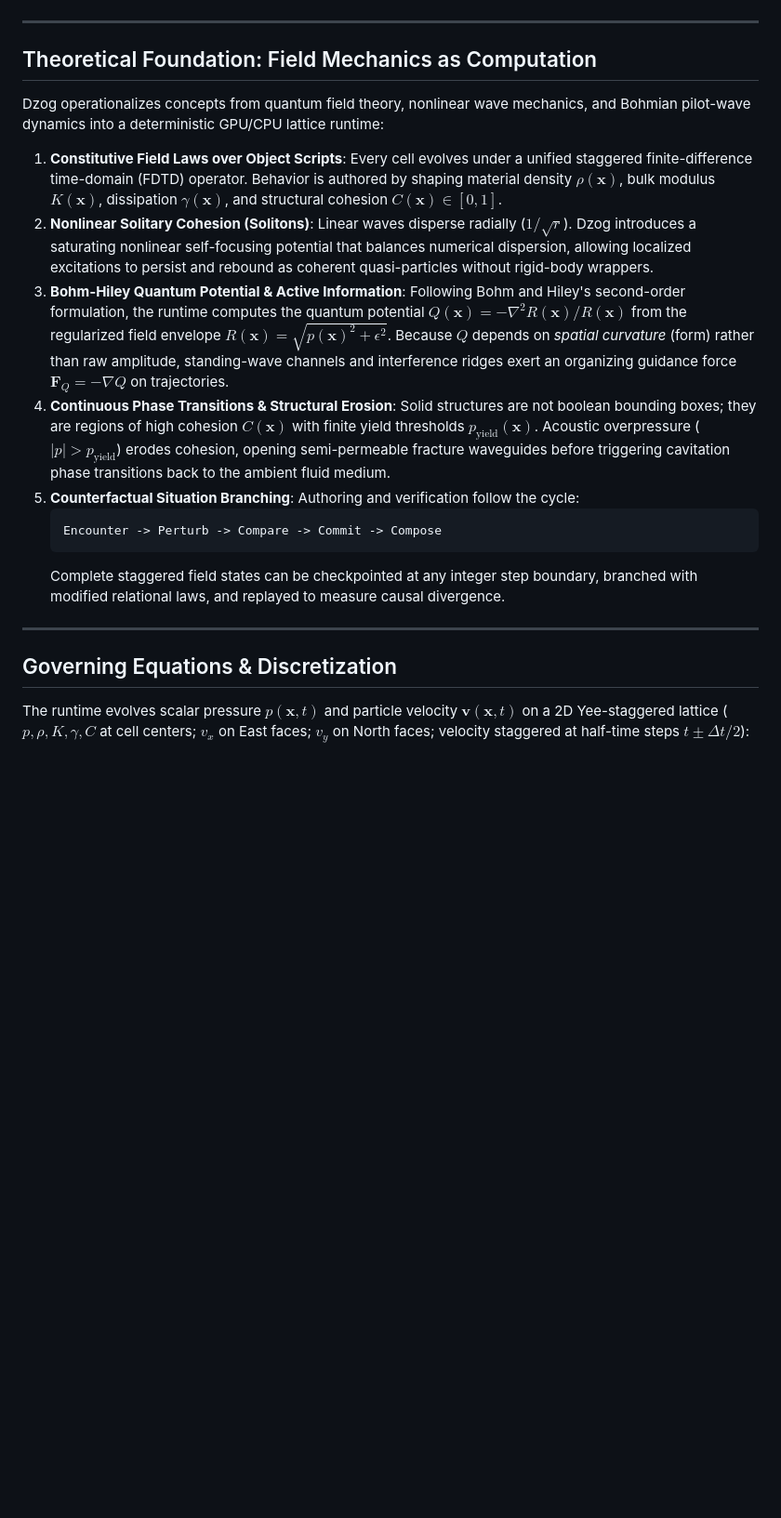
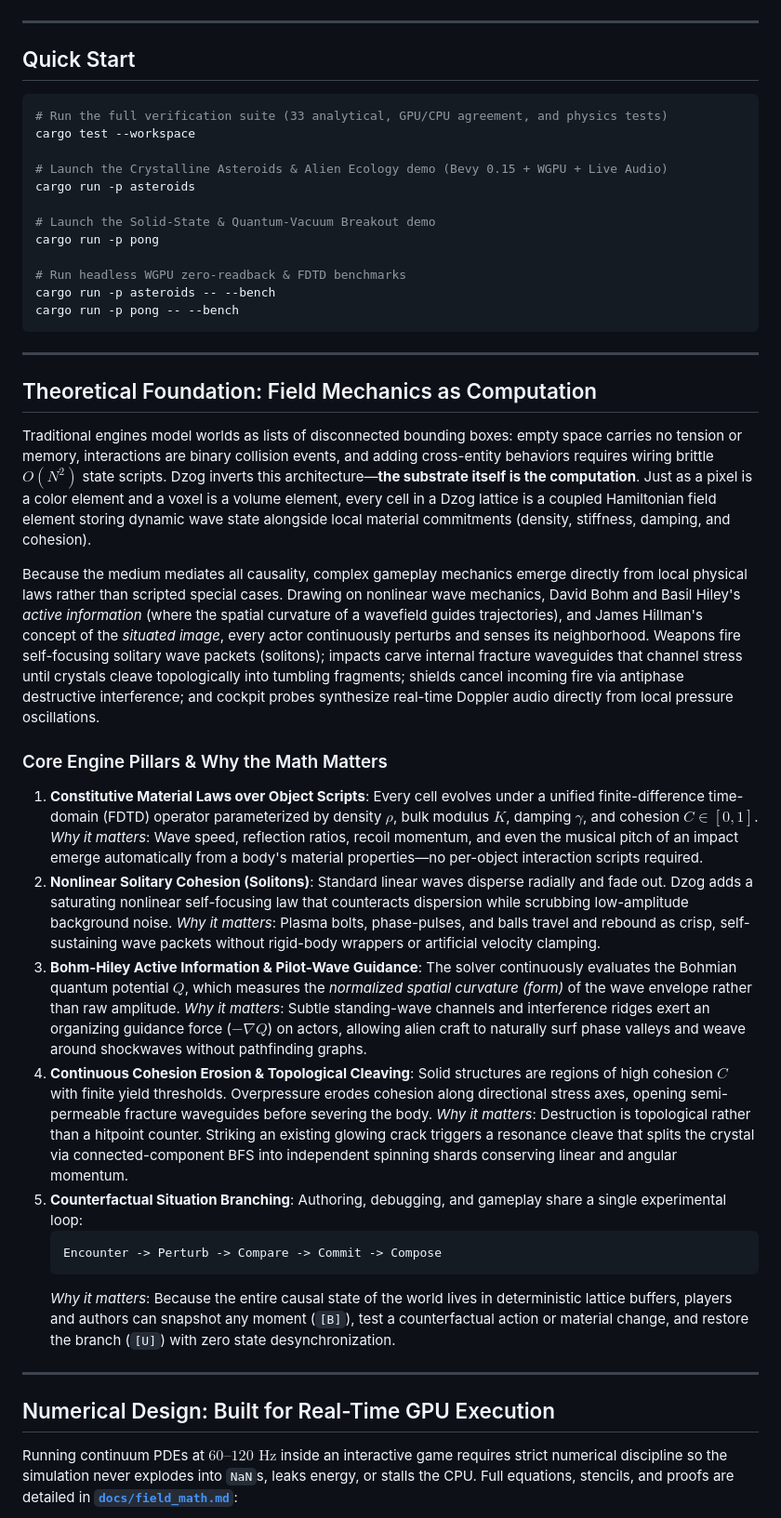
Before and after one commit to KyleJamesWalker/dzog, a Markdown page: readme.md, the part around one of its changes. Shown at 93% size. GitHub-like rendering; blank space fills up the shorter version.

````diff
--- a/readme.md
+++ b/readme.md
@@ -12,28 +10,55 @@ Read [philosophy.md](./philosophy.md) for the theoretical foundations (Bohm-Hile
 
 ---
 
+## Quick Start
+
+```bash
+# Run the full verification suite (33 analytical, GPU/CPU agreement, and physics tests)
+cargo test --workspace
+
+# Launch the Crystalline Asteroids & Alien Ecology demo (Bevy 0.15 + WGPU + Live Audio)
+cargo run -p asteroids
+
+# Launch the Solid-State & Quantum-Vacuum Breakout demo
+cargo run -p pong
+
+# Run headless WGPU zero-readback & FDTD benchmarks
+cargo run -p asteroids -- --bench
+cargo run -p pong -- --bench
+```
+
+---
+
 ## Theoretical Foundation: Field Mechanics as Computation
 
-Dzog operationalizes concepts from quantum field theory, nonlinear wave mechanics, and Bohmian pilot-wave dynamics into a deterministic GPU/CPU lattice runtime:
+Traditional engines model worlds as lists of disconnected bounding boxes: empty space carries no tension or memory, interactions are binary collision events, and adding cross-entity behaviors requires wiring brittle $O(N^2)$ state scripts. Dzog inverts this architecture—**the substrate itself is the computation**. Just as a pixel is a color element and a voxel is a volume element, every cell in a Dzog lattice is a coupled Hamiltonian field element storing dynamic wave state alongside local material commitments (density, stiffness, damping, and cohesion).
 
-1. **Constitutive Field Laws over Object Scripts**:
-   Every cell evolves under a unified staggered finite-difference time-domain (FDTD) operator. Behavior is authored by shaping material density $\rho(\mathbf{x})$, bulk modulus $K(\mathbf{x})$, dissipation $\gamma(\mathbf{x})$, and structural cohesion $C(\mathbf{x}) \in [0, 1]$.
+Because the medium mediates all causality, complex gameplay mechanics emerge directly from local physical laws rather than scripted special cases. Drawing on nonlinear wave mechanics, David Bohm and Basil Hiley's *active information* (where the spatial curvature of a wavefield guides trajectories), and James Hillman's concept of the *situated image*, every actor continuously perturbs and senses its neighborhood. Weapons fire self-focusing solitary wave packets (solitons); impacts carve internal fracture waveguides that channel stress until crystals cleave topologically into tumbling fragments; shields cancel incoming fire via antiphase destructive interference; and cockpit probes synthesize real-time Doppler audio directly from local pressure oscillations.
+
+### Core Engine Pillars & Why the Math Matters
+
+1. **Constitutive Material Laws over Object Scripts**:
+   Every cell evolves under a unified finite-difference time-domain (FDTD) operator parameterized by density $\rho$, bulk modulus $K$, damping $\gamma$, and cohesion $C \in [0, 1]$.
+   *Why it matters*: Wave speed, reflection ratios, recoil momentum, and even the musical pitch of an impact emerge automatically from a body's material properties—no per-object interaction scripts required.
 2. **Nonlinear Solitary Cohesion (Solitons)**:
-   Linear waves disperse radially ($1/\sqrt{r}$). Dzog introduces a saturating nonlinear self-focusing potential that balances numerical dispersion, allowing localized excitations to persist and rebound as coherent quasi-particles without rigid-body wrappers.
-3. **Bohm-Hiley Quantum Potential & Active Information**:
-   Following Bohm and Hiley's second-order formulation, the runtime computes the quantum potential $Q(\mathbf{x}) = -\nabla^2 R(\mathbf{x}) / R(\mathbf{x})$ from the regularized field envelope $R(\mathbf{x}) = \sqrt{p(\mathbf{x})^2 + \epsilon^2}$. Because $Q$ depends on *spatial curvature* (form) rather than raw amplitude, standing-wave channels and interference ridges exert an organizing guidance force $\mathbf{F}_Q = -\nabla Q$ on trajectories.
-4. **Continuous Phase Transitions & Structural Erosion**:
-   Solid structures are not boolean bounding boxes; they are regions of high cohesion $C(\mathbf{x})$ with finite yield thresholds $p_{\text{yield}}(\mathbf{x})$. Acoustic overpressure ($|p| > p_{\text{yield}}$) erodes cohesion, opening semi-permeable fracture waveguides before triggering cavitation phase transitions back to the ambient fluid medium.
+   Standard linear waves disperse radially and fade out. Dzog adds a saturating nonlinear self-focusing law that counteracts dispersion while scrubbing low-amplitude background noise.
+   *Why it matters*: Plasma bolts, phase-pulses, and balls travel and rebound as crisp, self-sustaining wave packets without rigid-body wrappers or artificial velocity clamping.
+3. **Bohm-Hiley Active Information & Pilot-Wave Guidance**:
+   The solver continuously evaluates the Bohmian quantum potential $Q$, which measures the *normalized spatial curvature (form)* of the wave envelope rather than raw amplitude.
+   *Why it matters*: Subtle standing-wave channels and interference ridges exert an organizing guidance force ($-\nabla Q$) on actors, allowing alien craft to naturally surf phase valleys and weave around shockwaves without pathfinding graphs.
+4. **Continuous Cohesion Erosion & Topological Cleaving**:
+   Solid structures are regions of high cohesion $C$ with finite yield thresholds. Overpressure erodes cohesion along directional stress axes, opening semi-permeable fracture waveguides before severing the body.
+   *Why it matters*: Destruction is topological rather than a hitpoint counter. Striking an existing glowing crack triggers a resonance cleave that splits the crystal via connected-component BFS into independent spinning shards conserving linear and angular momentum.
 5. **Counterfactual Situation Branching**:
-   Authoring and verification follow the cycle:
+   Authoring, debugging, and gameplay share a single experimental loop:
    ```text
    Encounter -> Perturb -> Compare -> Commit -> Compose
    ```
-   Complete staggered field states can be checkpointed at any integer step boundary, branched with modified relational laws, and replayed to measure causal divergence.
+   *Why it matters*: Because the entire causal state of the world lives in deterministic lattice buffers, players and authors can snapshot any moment (`[B]`), test a counterfactual action or material change, and restore the branch (`[U]`) with zero state desynchronization.
 
 ---
 
-## Governing Equations & Discretization
+## Numerical Design: Built for Real-Time GPU Execution
 
-The runtime evolves scalar pressure $p(\mathbf{x}, t)$ and particle velocity $\mathbf{v}(\mathbf{x}, t)$ on a 2D Yee-staggered lattice ($p, \rho, K, \gamma, C$ at cell centers; $v_x$ on East faces; $v_y$ on North faces; velocity staggered at half-time steps $t \pm \Delta t/2$):
+Running continuum PDEs at $60\text{–}120\text{ Hz}$ inside an interactive game requires strict numerical discipline so the simulation never explodes into `NaN`s, leaks energy, or stalls the CPU. Full equations, stencils, and proofs are detailed in [**`docs/field_math.md`**](./docs/field_math.md):
 
````
Also changed, not shown: other parts of readme.md (+37 -104 lines), docs/field_math.md (added, +109 -0 lines).
